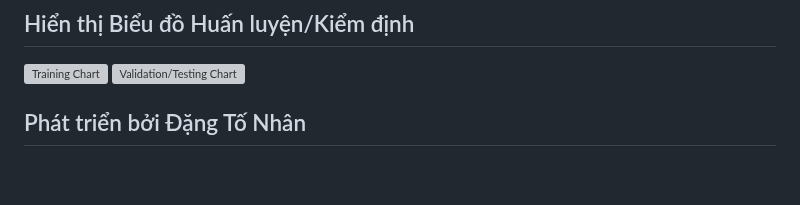
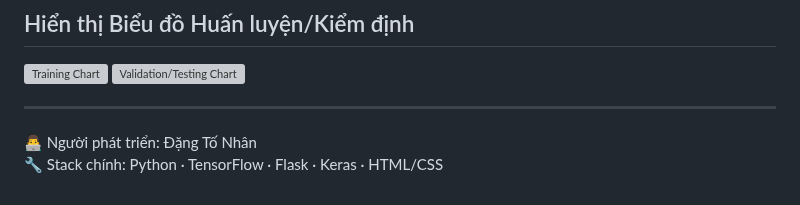
Before and after one commit to HitDrama/Apple-Disease-MobileNetV2-, a Markdown page: README.md, the part around the change. Drawn GitHub-style; blank space fills up the shorter version; grey boxes are pictures that could not be loaded.

```diff
--- a/README.md
+++ b/README.md
@@ -81,4 +81,7 @@ Các lớp sau được thêm vào phía trên `base_model` để phù hợp v
 <img src="https://github.com/HitDrama/Apple-Disease-MobileNetV2-/blob/main/static/train/test.png" alt="Validation/Testing Chart" width="45%"/>
 
 
-## Phát triển bởi Đặng Tố Nhân
+---
+
+👨‍💻 Người phát triển: Đặng Tố Nhân
+🔧 Stack chính: Python · TensorFlow · Flask · Keras · HTML/CSS
```
